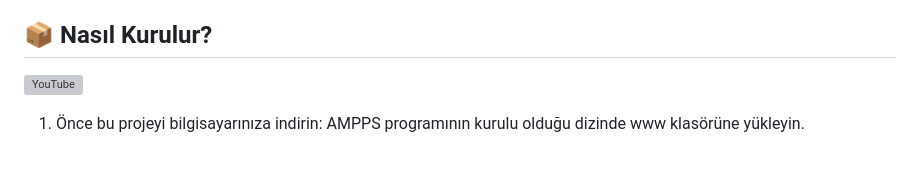
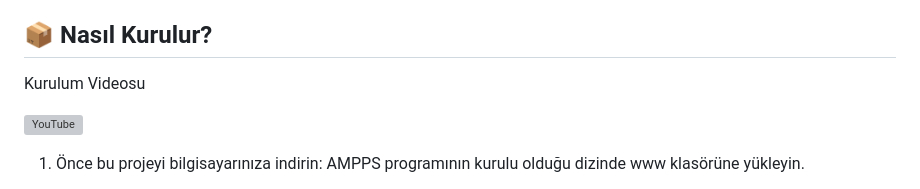
Before and after one commit to yunuskorkmaz23/icerik-uretici, a Markdown page: README.md, the part around the change. Drawn GitHub-style; blank space fills up the shorter version; grey boxes are pictures that could not be loaded.

```diff
--- a/README.md
+++ b/README.md
@@ -45,6 +45,8 @@ En az bir API anahtarına ihtiyacınız var:
 
 
 ## 📦 Nasıl Kurulur?
+
+Kurulum Videosu
 
 [![YouTube](http://i.ytimg.com/vi/_h1HxCbFB1Q/hqdefault.jpg)](https://www.youtube.com/watch?v=_h1HxCbFB1Q)
 
```
